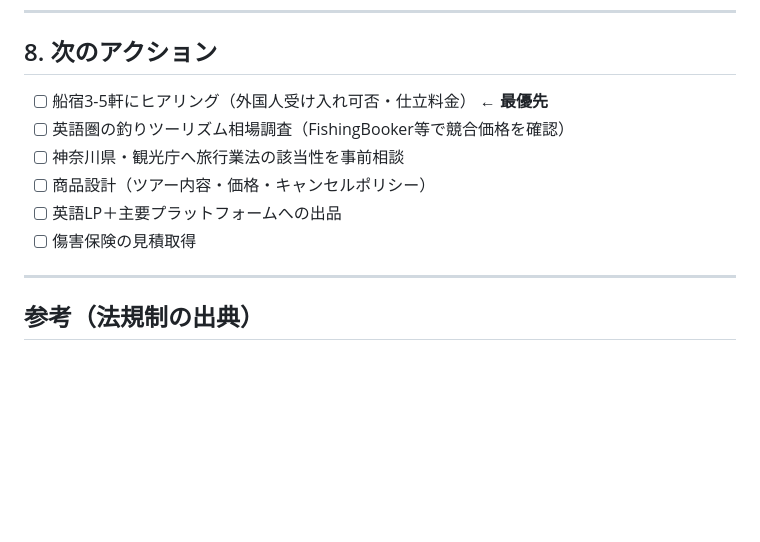
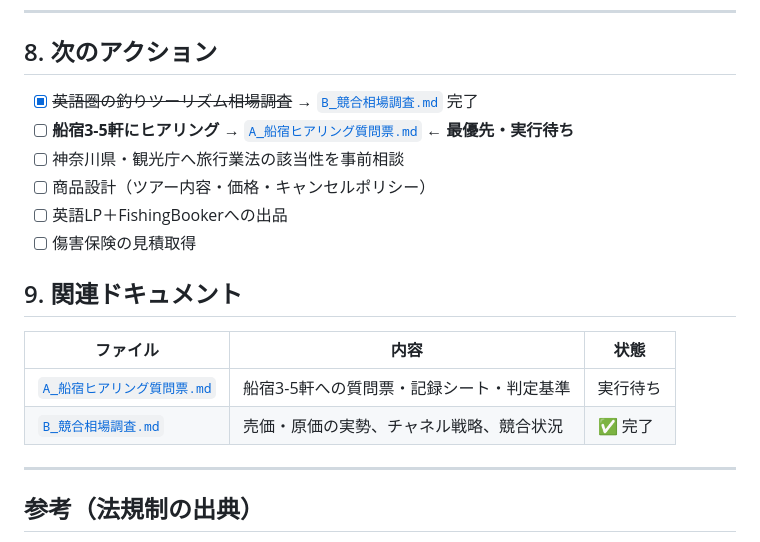
Before and after one commit to pchqk034-sudo/fishing, a Markdown page: business/事業立案ドラフト.md, the part around one of its changes. Drawn GitHub-style; blank space fills up the shorter version.

```diff
--- a/business/事業立案ドラフト.md
+++ b/business/事業立案ドラフト.md
@@ -177,12 +211,18 @@
 ---
 
 ## 8. 次のアクション
-- [ ] 船宿3-5軒にヒアリング（外国人受け入れ可否・仕立料金） ← **最優先**
-- [ ] 英語圏の釣りツーリズム相場調査（FishingBooker等で競合価格を確認）
+- [x] ~~英語圏の釣りツーリズム相場調査~~ → [`B_競合相場調査.md`](./B_競合相場調査.md) 完了
+- [ ] **船宿3-5軒にヒアリング** → [`A_船宿ヒアリング質問票.md`](./A_船宿ヒアリング質問票.md) ← **最優先・実行待ち**
 - [ ] 神奈川県・観光庁へ旅行業法の該当性を事前相談
 - [ ] 商品設計（ツアー内容・価格・キャンセルポリシー）
-- [ ] 英語LP＋主要プラットフォームへの出品
+- [ ] 英語LP＋FishingBookerへの出品
 - [ ] 傷害保険の見積取得
+
+## 9. 関連ドキュメント
+| ファイル | 内容 | 状態 |
+|---|---|---|
+| [`A_船宿ヒアリング質問票.md`](./A_船宿ヒアリング質問票.md) | 船宿3-5軒への質問票・記録シート・判定基準 | 実行待ち |
+| [`B_競合相場調査.md`](./B_競合相場調査.md) | 売価・原価の実勢、チャネル戦略、競合状況 | ✅ 完了 |
 
 ---
 
```
Also changed, not shown: other parts of business/事業立案ドラフト.md (+45 -11 lines), business/A_船宿ヒアリング質問票.md (added, +263 -0 lines), business/B_競合相場調査.md (added, +172 -0 lines).
